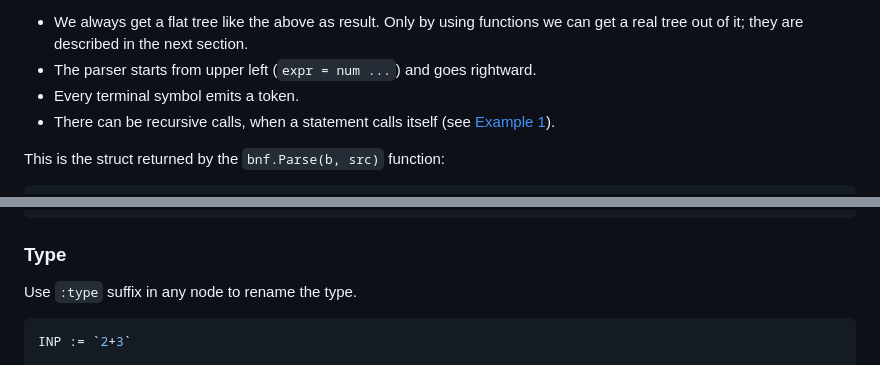
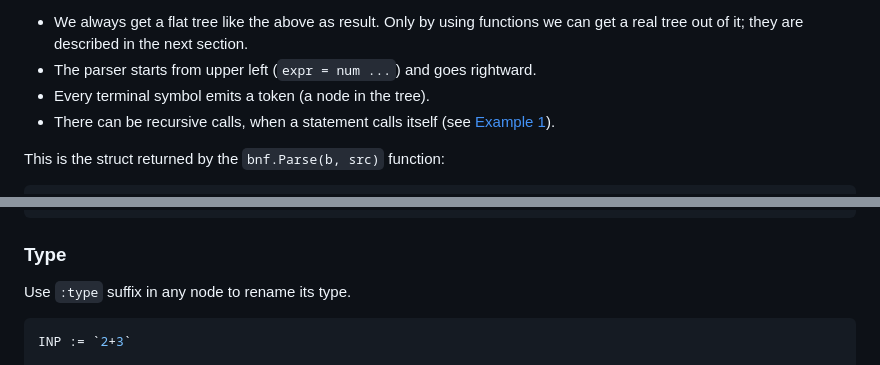
Before and after one commit to ofabricio/bnf, a Markdown page: README.md, 2 parts joined by grey strips. GitHub-like rendering.

````diff
--- a/README.md
+++ b/README.md
@@ -164,7 +164,7 @@ Noteworthy points:
 - We always get a flat tree like the above as result.
   Only by using functions we can get a real tree out of it; they are described in the next section.
 - The parser starts from upper left (`expr = num ...`) and goes rightward.
-- Every terminal symbol emits a token.
+- Every terminal symbol emits a token (a node in the tree).
 - There can be recursive calls, when a statement calls itself (see [Example 1](#example-1)).
 
 This is the struct returned by the `bnf.Parse(b, src)` function:
@@ -430,7 +430,7 @@ bnf.Print(v)
 
 ### Type
 
-Use `:type` suffix in any node to rename the type.
+Use `:type` suffix in any node to rename its type.
 
 ```go
 INP := `2+3`
````
